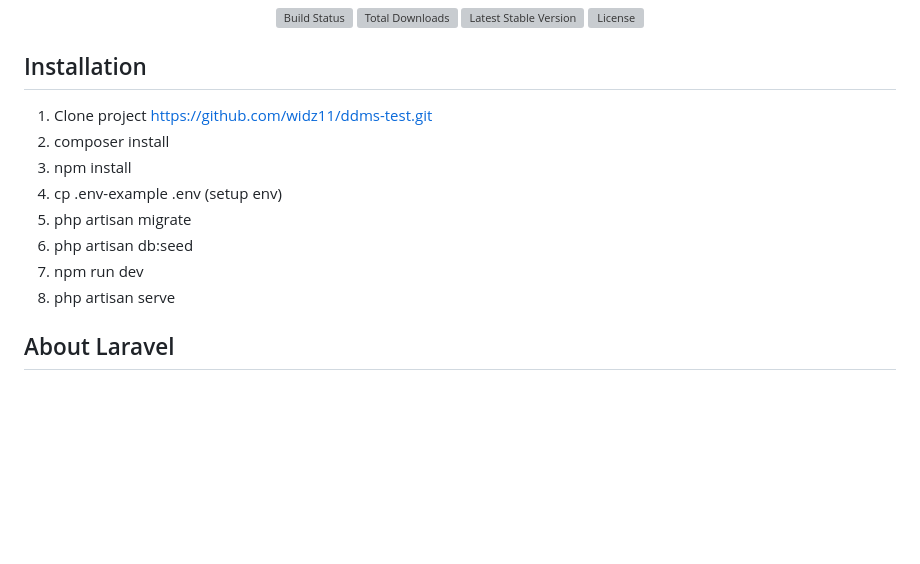
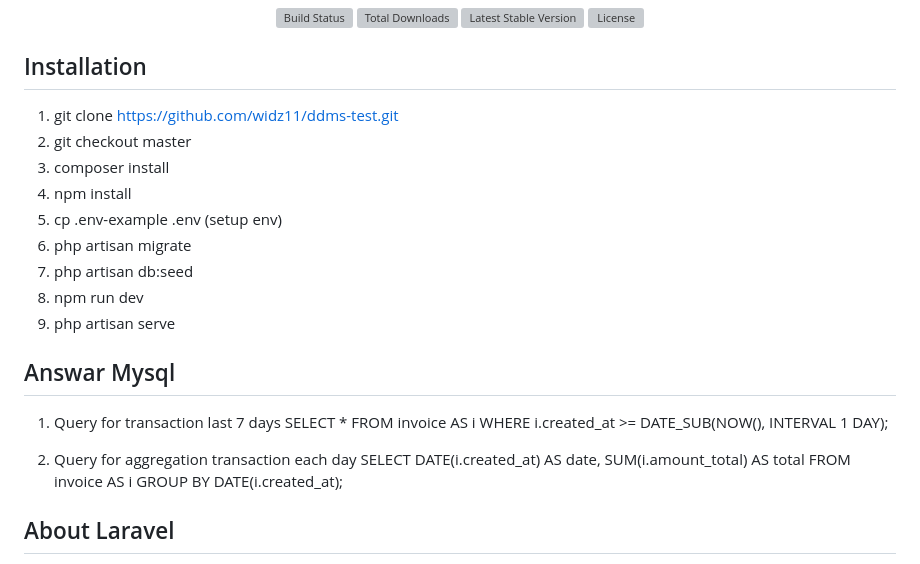
Before and after one commit to widz11/ddms-test, a Markdown page: README.md, the part around the change. Rendered like a GitHub page; blank space fills up the shorter version; grey boxes are pictures that could not be loaded.

Commit message:
Adjust url git in readme

```diff
--- a/README.md
+++ b/README.md
@@ -8,14 +8,22 @@
 </p>
 
 ## Installation
-1. Clone project https://github.com/widz11/ddms-test.git
-2. composer install
-3. npm install
-4. cp .env-example .env (setup env)
-5. php artisan migrate
-6. php artisan db:seed
-7. npm run dev
-8. php artisan serve
+1. git clone https://github.com/widz11/ddms-test.git
+2. git checkout master
+3. composer install
+4. npm install
+5. cp .env-example .env (setup env)
+6. php artisan migrate
+7. php artisan db:seed
+8. npm run dev
+9. php artisan serve
+
+## Answar Mysql
+1. Query for transaction last 7 days
+SELECT * FROM invoice AS i WHERE i.created_at >= DATE_SUB(NOW(), INTERVAL 1 DAY);
+
+2. Query for aggregation transaction each day
+SELECT DATE(i.created_at) AS date, SUM(i.amount_total) AS total FROM invoice AS i GROUP BY DATE(i.created_at);
 
 ## About Laravel
 
```
